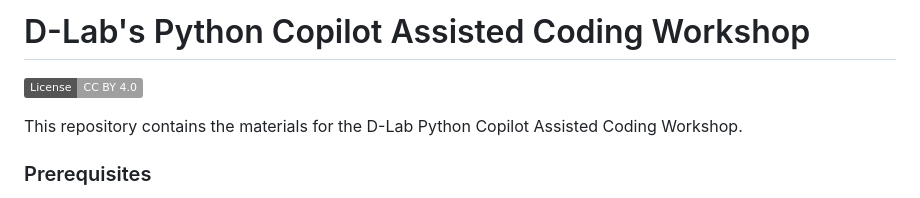
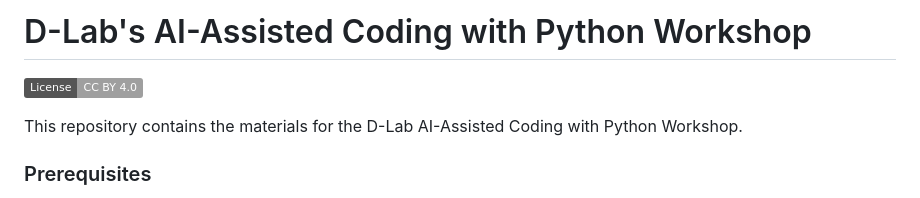
Before and after one commit to dlab-berkeley/AI-Assisted-Coding-In-Python, a Markdown page: README.md, the part around the change. Drawn GitHub-style; badges without logos.

```diff
--- a/README.md
+++ b/README.md
@@ -1,8 +1,8 @@
-# D-Lab's Python Copilot Assisted Coding Workshop
+# D-Lab's AI-Assisted Coding with Python Workshop
 
 [![License: CC BY 4.0](https://img.shields.io/badge/License-CC_BY_4.0-lightgrey.svg)](https://creativecommons.org/licenses/by/4.0/)
 
-This repository contains the materials for the D-Lab Python Copilot Assisted Coding Workshop.
+This repository contains the materials for the D-Lab AI-Assisted Coding with Python Workshop.
 
 ### Prerequisites
 
```
